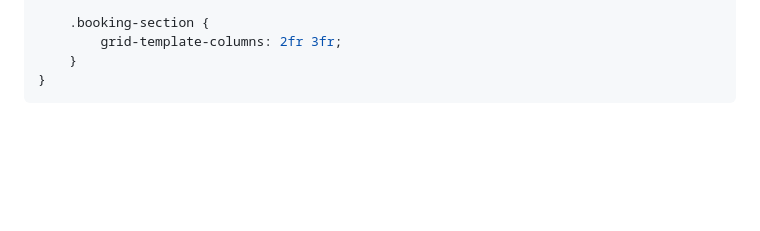
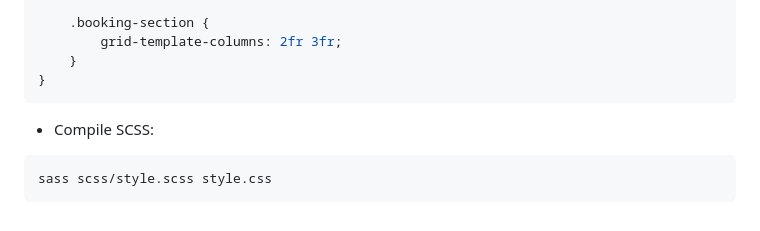
Before and after one commit to DatThanhNguyen7749/CSE391_NguyenThanhDat_2451170873-, a Markdown page: PBT_05/answers.md, the part around the change. Drawn GitHub-style; blank space fills up the shorter version.

Commit message:
Phần A+C

````diff
--- a/PBT_05/answers.md
+++ b/PBT_05/answers.md
@@ -331,3 +331,8 @@ DESKTOP (≥ 1024px):
     }
 }
 ```
+
+- Compile SCSS:
+```bash
+sass scss/style.scss style.css
+```
````
